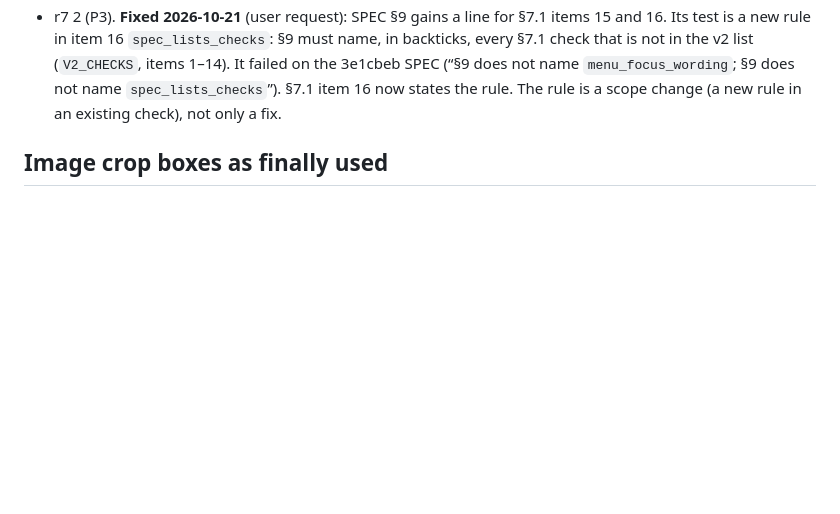
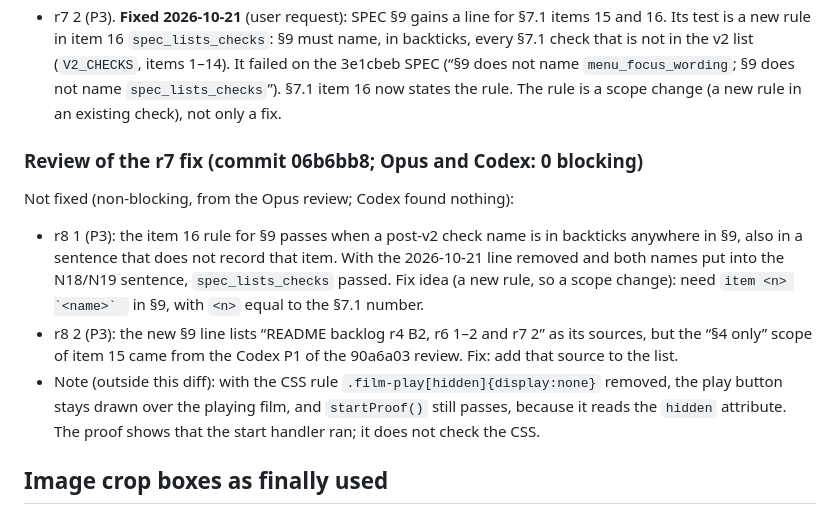
Before and after one commit to ChengjinLii/SlicerDSpace, a Markdown page: README.md, the part around the change. Rendered like a GitHub page; blank space fills up the shorter version.

Commit message:
Record the r7 review backlog in the site README
Opus and Codex: 0 blocking on c8d45a7. Two P3 items (r8 1, r8 2) and one
out-of-diff note go to the Review backlog.

Co-Authored-By: Claude Opus 5.5 <noreply@anthropic.com>

```diff
--- a/README.md
+++ b/README.md
@@ -180,6 +180,19 @@ Not fixed (non-blocking, from the Opus review):
   `spec_lists_checks`”). §7.1 item 16 now states the rule. The rule is a scope change (a new rule in an existing
   check), not only a fix.
 
+### Review of the r7 fix (commit 06b6bb8; Opus and Codex: 0 blocking)
+
+Not fixed (non-blocking, from the Opus review; Codex found nothing):
+- r8 1 (P3): the item 16 rule for §9 passes when a post-v2 check name is in backticks anywhere in §9, also in a
+  sentence that does not record that item. With the 2026-10-21 line removed and both names put into the N18/N19
+  sentence, `spec_lists_checks` passed. Fix idea (a new rule, so a scope change): need ``item <n> `<name>` `` in §9,
+  with `<n>` equal to the §7.1 number.
+- r8 2 (P3): the new §9 line lists “README backlog r4 B2, r6 1–2 and r7 2” as its sources, but the “§4 only” scope
+  of item 15 came from the Codex P1 of the 90a6a03 review. Fix: add that source to the list.
+- Note (outside this diff): with the CSS rule `.film-play[hidden]{display:none}` removed, the play button stays
+  drawn over the playing film, and `startProof()` still passes, because it reads the `hidden` attribute. The proof
+  shows that the start handler ran; it does not check the CSS.
+
 
 ## Image crop boxes as finally used
 
```
